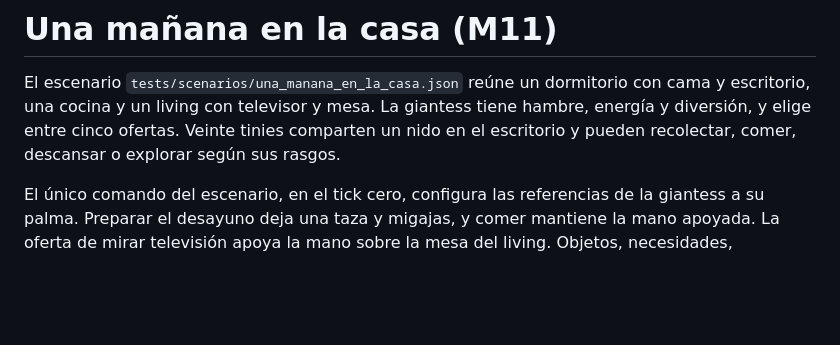
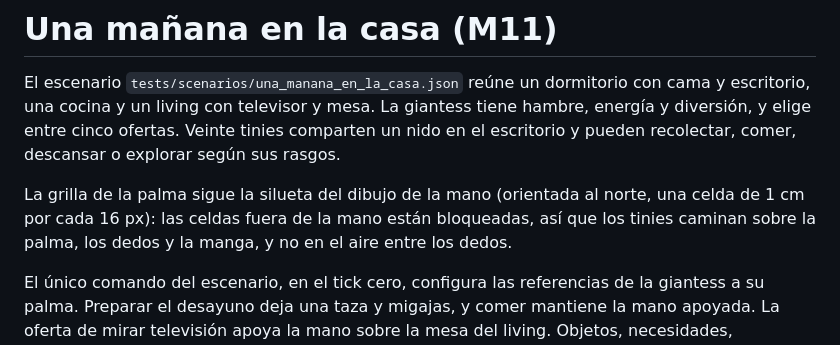
Before and after one commit to aiiko/gt-sandbox, a Markdown page: docs/specs/manana-en-la-casa.md, the part around the change. Rendered like a GitHub page; blank space fills up the shorter version.

```diff
--- a/docs/specs/manana-en-la-casa.md
+++ b/docs/specs/manana-en-la-casa.md
@@ -1,6 +1,8 @@
 # Una mañana en la casa (M11)
 
 El escenario `tests/scenarios/una_manana_en_la_casa.json` reúne un dormitorio con cama y escritorio, una cocina y un living con televisor y mesa. La giantess tiene hambre, energía y diversión, y elige entre cinco ofertas. Veinte tinies comparten un nido en el escritorio y pueden recolectar, comer, descansar o explorar según sus rasgos.
+
+La grilla de la palma sigue la silueta del dibujo de la mano (orientada al norte, una celda de 1 cm por cada 16 px): las celdas fuera de la mano están bloqueadas, así que los tinies caminan sobre la palma, los dedos y la manga, y no en el aire entre los dedos.
 
 El único comando del escenario, en el tick cero, configura las referencias de la giantess a su palma. Preparar el desayuno deja una taza y migajas, y comer mantiene la mano apoyada. La oferta de mirar televisión apoya la mano sobre la mesa del living. Objetos, necesidades, percepción, trabajos, poses y portales usan los sistemas del motor.
 
```
Also changed, not shown: docs/specs/presentacion.md (+4 -0 lines), docs/specs/img/m16-palma.png (added), 1 other file.
